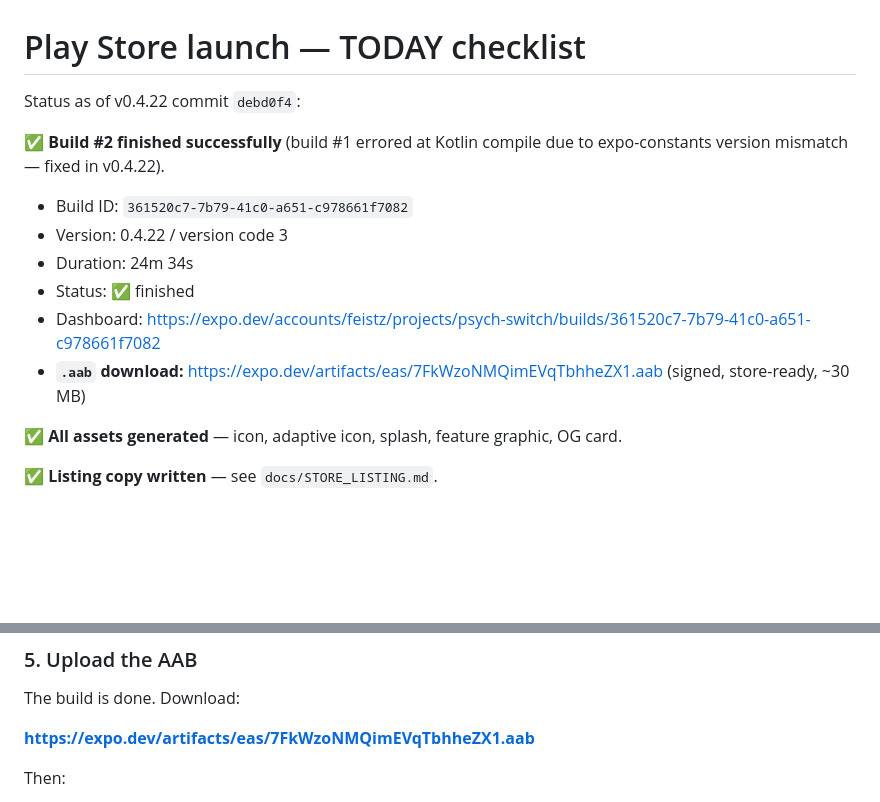
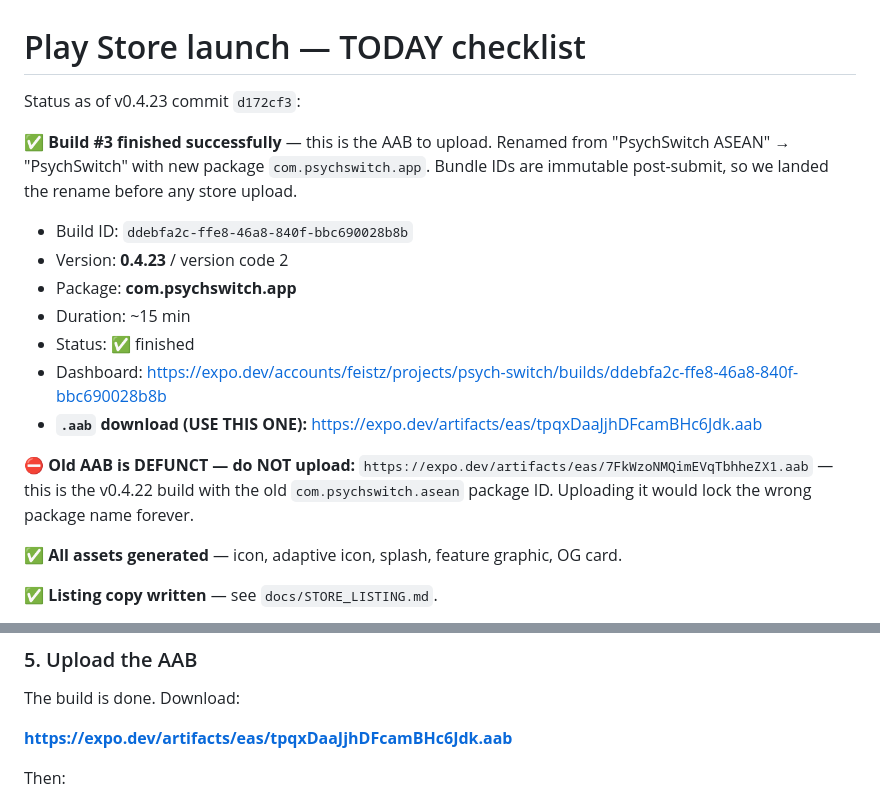
Before and after one commit to mrashidrazak-oss/psych-switch, a Markdown page: docs/PLAY_STORE_TODAY.md, 2 parts joined by grey strips. Drawn GitHub-style; blank space fills up the shorter version.

Commit message:
docs: PLAY_STORE_TODAY.md — point at v0.4.23 AAB (com.psychswitch.app)
Build ddebfa2c (v0.4.23) finished at 14:58. New AAB:
  https://expo.dev/artifacts/eas/tpqxDaaJjhDFcamBHc6Jdk.aab

Old v0.4.22 AAB explicitly marked defunct in the runbook so an
accidental upload of the old package ID can't happen.

```diff
--- a/docs/PLAY_STORE_TODAY.md
+++ b/docs/PLAY_STORE_TODAY.md
@@ -1,17 +1,24 @@
 # Play Store launch — TODAY checklist
 
-Status as of v0.4.22 commit `debd0f4`:
+Status as of v0.4.23 commit `d172cf3`:
 
-✅ **Build #2 finished successfully** (build #1 errored at Kotlin
-   compile due to expo-constants version mismatch — fixed in v0.4.22).
+✅ **Build #3 finished successfully** — this is the AAB to upload.
+   Renamed from "PsychSwitch ASEAN" → "PsychSwitch" with new package
+   `com.psychswitch.app`. Bundle IDs are immutable post-submit, so we
+   landed the rename before any store upload.
 
-   - Build ID: `361520c7-7b79-41c0-a651-c978661f7082`
-   - Version: 0.4.22 / version code 3
-   - Duration: 24m 34s
+   - Build ID: `ddebfa2c-ffe8-46a8-840f-bbc690028b8b`
+   - Version: **0.4.23** / version code 2
+   - Package: **com.psychswitch.app**
+   - Duration: ~15 min
    - Status: ✅ finished
-   - Dashboard: https://expo.dev/accounts/feistz/projects/psych-switch/builds/361520c7-7b79-41c0-a651-c978661f7082
-   - **`.aab` download:** https://expo.dev/artifacts/eas/7FkWzoNMQimEVqTbhheZX1.aab
-     (signed, store-ready, ~30 MB)
+   - Dashboard: https://expo.dev/accounts/feistz/projects/psych-switch/builds/ddebfa2c-ffe8-46a8-840f-bbc690028b8b
+   - **`.aab` download (USE THIS ONE):** https://expo.dev/artifacts/eas/tpqxDaaJjhDFcamBHc6Jdk.aab
+
+⛔ **Old AAB is DEFUNCT — do NOT upload:**
+   `https://expo.dev/artifacts/eas/7FkWzoNMQimEVqTbhheZX1.aab` —
+   this is the v0.4.22 build with the old `com.psychswitch.asean`
+   package ID. Uploading it would lock the wrong package name forever.
 
 ✅ **All assets generated** — icon, adaptive icon, splash, feature graphic, OG card.
 
@@ -110,7 +117,7 @@ DNS is pointed.
 
 The build is done. Download:
 
-**https://expo.dev/artifacts/eas/7FkWzoNMQimEVqTbhheZX1.aab**
+**https://expo.dev/artifacts/eas/tpqxDaaJjhDFcamBHc6Jdk.aab**
 
 Then:
 1. Play Console → your app → **Production** (or **Internal testing**
```
